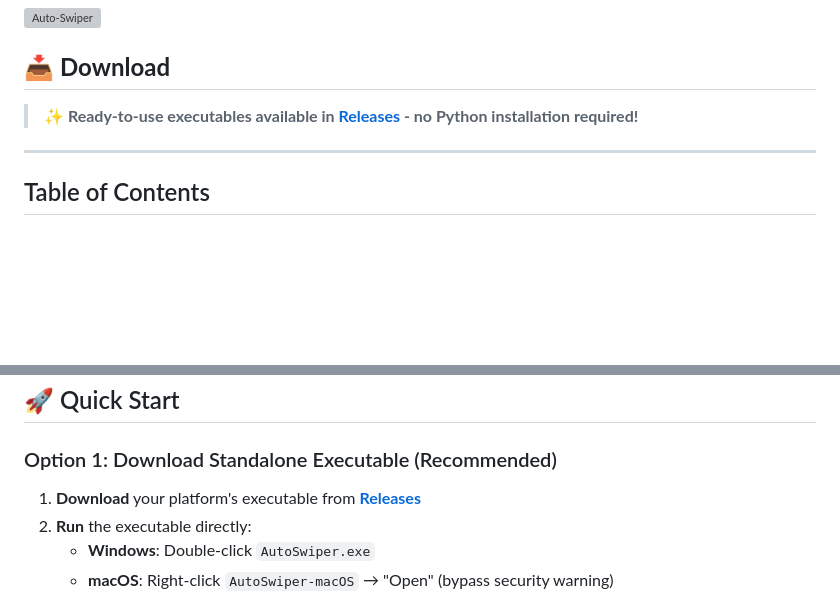
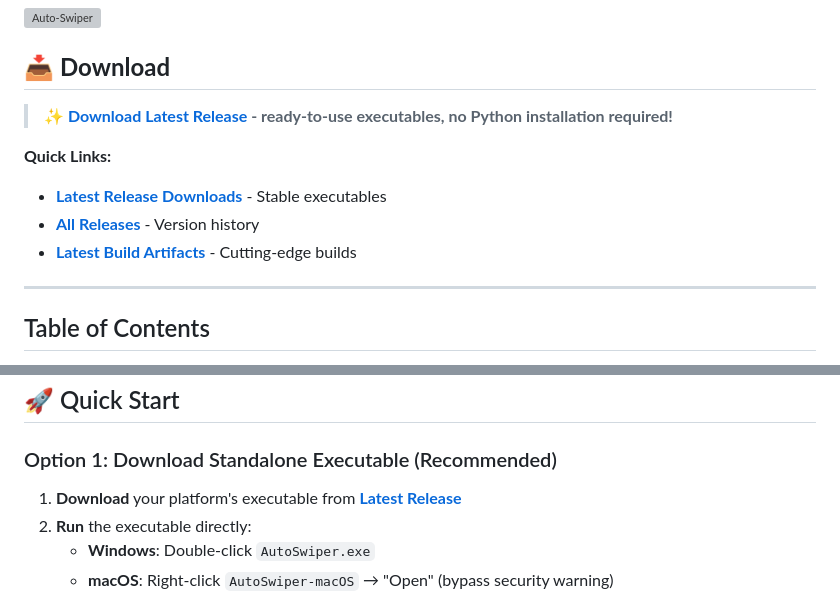
Before and after one commit to parthchandak02/auto-swiper, a Markdown page: README.md, 2 parts joined by grey strips. Drawn GitHub-style; blank space fills up the shorter version; grey boxes are pictures that could not be loaded.

Commit message:
📝 Streamline download links to latest release
- Add direct link to latest release for immediate downloads
- Provide backup link to Actions artifacts for cutting-edge builds
- Make download process more user-friendly with clear quick links
- Update Quick Start to point to latest release specifically

```diff
--- a/README.md
+++ b/README.md
@@ -6,7 +6,12 @@ Automate swiping on Hinge using Bluestacks or any Android emulator.
 
 ## 📥 **Download**
 
-> **✨ Ready-to-use executables available in [**Releases**](../../releases) - no Python installation required!**
+> **✨ [**Download Latest Release**](../../releases/latest) - ready-to-use executables, no Python installation required!**
+
+**Quick Links:**
+- **[Latest Release Downloads](../../releases/latest)** - Stable executables
+- **[All Releases](../../releases)** - Version history
+- **[Latest Build Artifacts](../../actions/workflows/build.yml)** - Cutting-edge builds
 
 ---
 
@@ -26,7 +31,7 @@ Automate swiping on Hinge using Bluestacks or any Android emulator.
 
 ### Option 1: Download Standalone Executable (Recommended)
 
-1. **Download** your platform's executable from [**Releases**](../../releases/latest)
+1. **Download** your platform's executable from [**Latest Release**](../../releases/latest)
 2. **Run** the executable directly:
    - **Windows**: Double-click `AutoSwiper.exe`
    - **macOS**: Right-click `AutoSwiper-macOS` → "Open" (bypass security warning)
```
